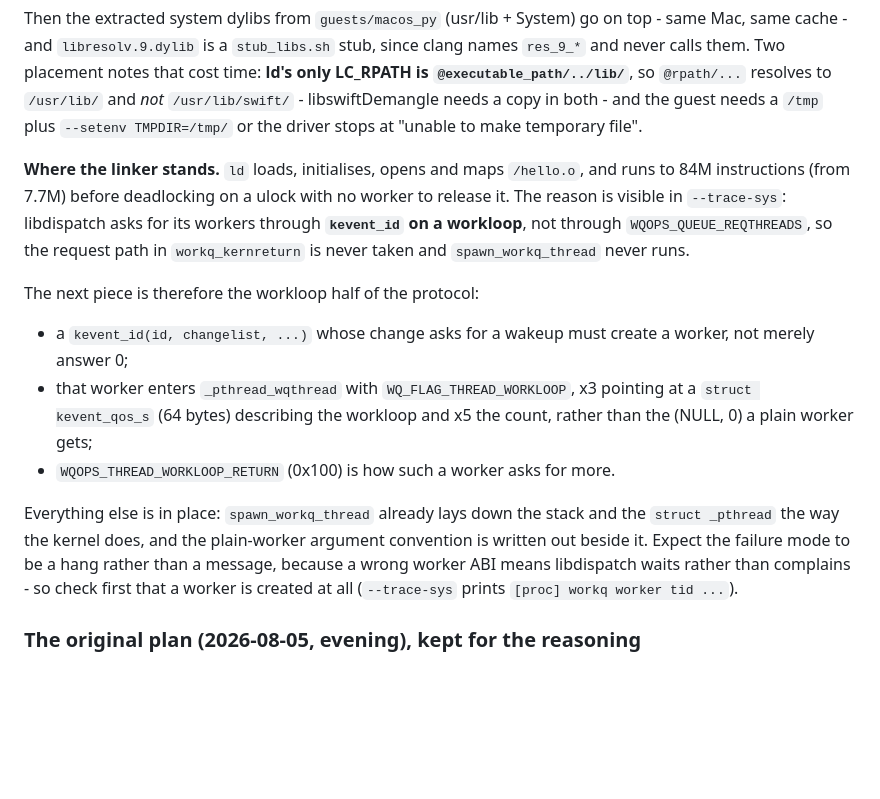
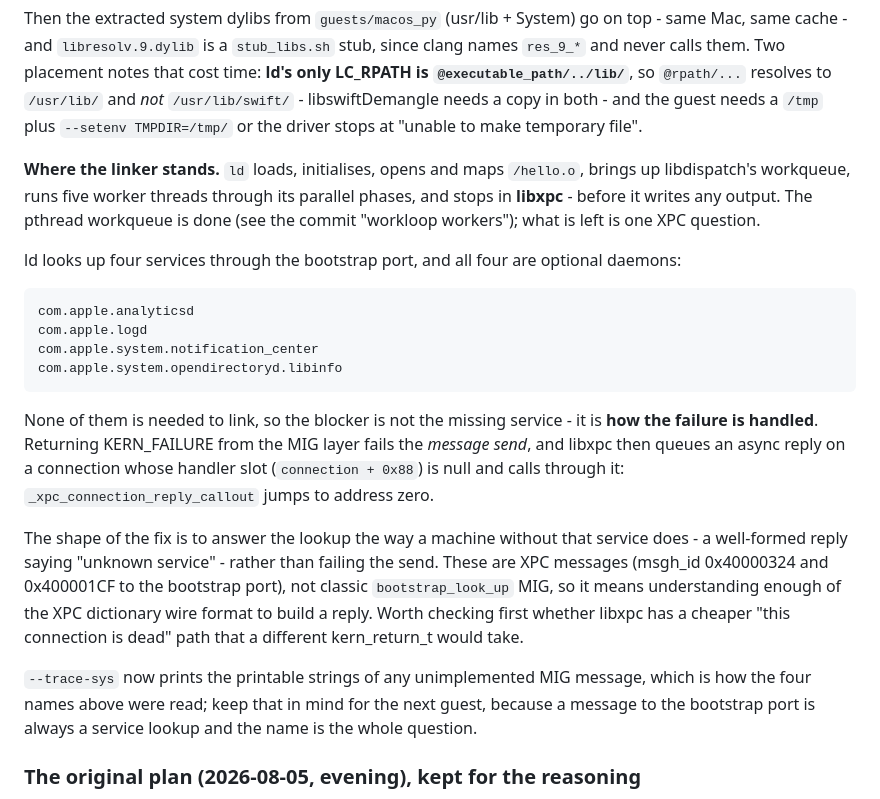
Before and after one commit to yomei-o/aarch64_emu_cpp, a Markdown page: resume.md, the part around the change. GitHub-like rendering; blank space fills up the shorter version.

Commit message:
resume.md: the linker reaches libxpc; what is left is one XPC reply
Co-Authored-By: Claude Opus 5 <noreply@anthropic.com>

```diff
--- a/resume.md
+++ b/resume.md
@@ -299,27 +299,37 @@ copy in both - and the guest needs a `/tmp` plus `--setenv TMPDIR=/tmp/` or the
 driver stops at "unable to make temporary file".
 
 **Where the linker stands.** `ld` loads, initialises, opens and maps `/hello.o`,
-and runs to 84M instructions (from 7.7M) before deadlocking on a ulock with no
-worker to release it.  The reason is visible in `--trace-sys`: libdispatch asks
-for its workers through **`kevent_id` on a workloop**, not through
-`WQOPS_QUEUE_REQTHREADS`, so the request path in `workq_kernreturn` is never
-taken and `spawn_workq_thread` never runs.
+brings up libdispatch's workqueue, runs five worker threads through its parallel
+phases, and stops in **libxpc** - before it writes any output.  The pthread
+workqueue is done (see the commit "workloop workers"); what is left is one XPC
+question.
 
-The next piece is therefore the workloop half of the protocol:
+ld looks up four services through the bootstrap port, and all four are optional
+daemons:
 
-- a `kevent_id(id, changelist, ...)` whose change asks for a wakeup must create a
-  worker, not merely answer 0;
-- that worker enters `_pthread_wqthread` with `WQ_FLAG_THREAD_WORKLOOP`, x3
-  pointing at a `struct kevent_qos_s` (64 bytes) describing the workloop and x5
-  the count, rather than the (NULL, 0) a plain worker gets;
-- `WQOPS_THREAD_WORKLOOP_RETURN` (0x100) is how such a worker asks for more.
+    com.apple.analyticsd
+    com.apple.logd
+    com.apple.system.notification_center
+    com.apple.system.opendirectoryd.libinfo
 
-Everything else is in place: `spawn_workq_thread` already lays down the stack and
-the `struct _pthread` the way the kernel does, and the plain-worker argument
-convention is written out beside it.  Expect the failure mode to be a hang rather
-than a message, because a wrong worker ABI means libdispatch waits rather than
-complains - so check first that a worker is created at all (`--trace-sys` prints
-`[proc] workq worker tid ...`).
+None of them is needed to link, so the blocker is not the missing service - it is
+**how the failure is handled**.  Returning KERN_FAILURE from the MIG layer fails
+the *message send*, and libxpc then queues an async reply on a connection whose
+handler slot (`connection + 0x88`) is null and calls through it:
+`_xpc_connection_reply_callout` jumps to address zero.
+
+The shape of the fix is to answer the lookup the way a machine without that
+service does - a well-formed reply saying "unknown service" - rather than failing
+the send.  These are XPC messages (msgh_id 0x40000324 and 0x400001CF to the
+bootstrap port), not classic `bootstrap_look_up` MIG, so it means understanding
+enough of the XPC dictionary wire format to build a reply.  Worth checking first
+whether libxpc has a cheaper "this connection is dead" path that a different
+kern_return_t would take.
+
+`--trace-sys` now prints the printable strings of any unimplemented MIG message,
+which is how the four names above were read; keep that in mind for the next
+guest, because a message to the bootstrap port is always a service lookup and the
+name is the whole question.
 
 ### The original plan (2026-08-05, evening), kept for the reasoning
 
```
